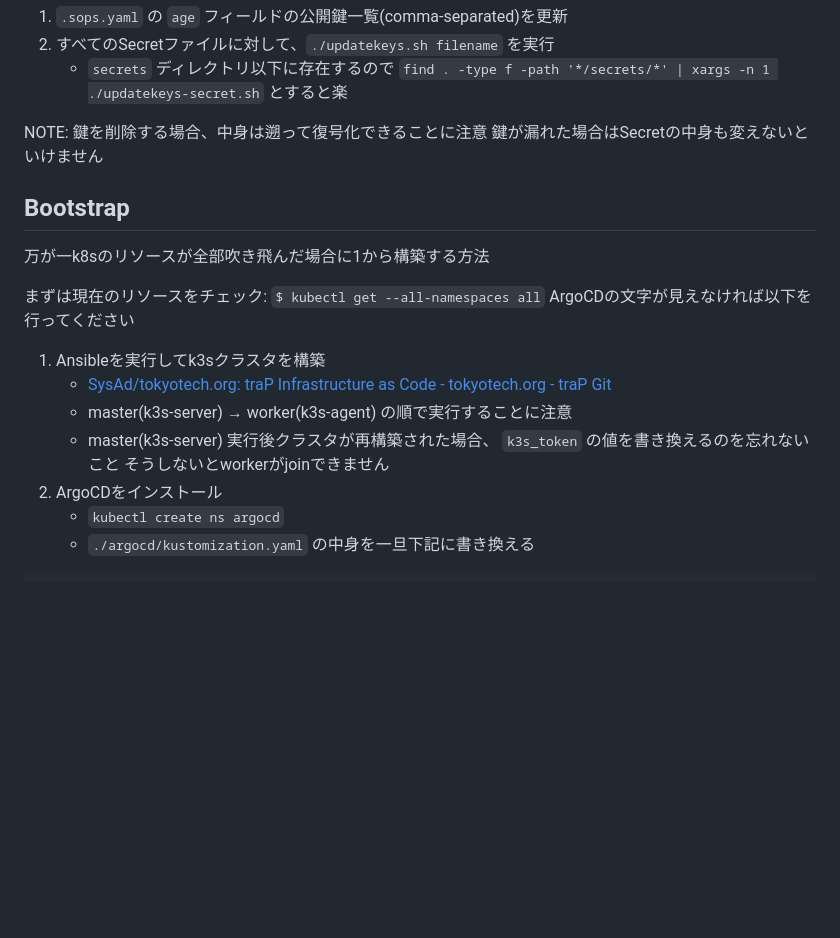
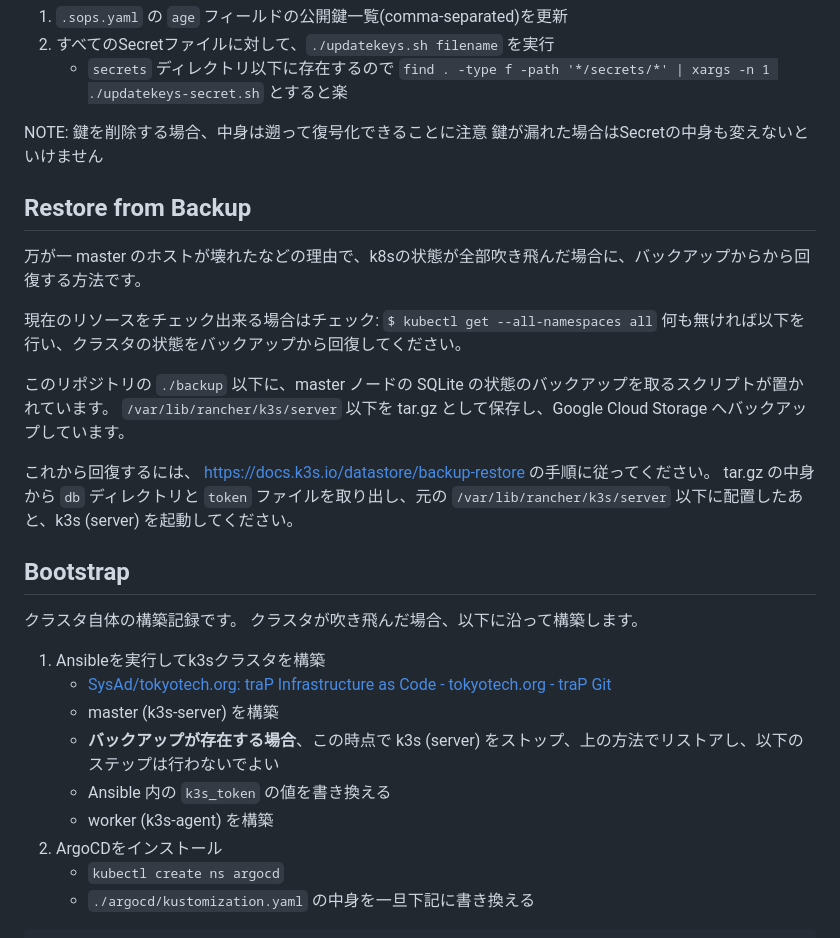
Before and after one commit to traPtitech/manifest, a Markdown page: README.md, the part around the change. Drawn GitHub-style; blank space fills up the shorter version.

Commit message:
add doc for how to use backup files

```diff
--- a/README.md
+++ b/README.md
@@ -138,17 +138,30 @@ Secret全体を一旦復号化して編集したい場合は、次のスクリ
 NOTE: 鍵を削除する場合、中身は遡って復号化できることに注意
 鍵が漏れた場合はSecretの中身も変えないといけません
 
+## Restore from Backup
+
+万が一 master のホストが壊れたなどの理由で、k8sの状態が全部吹き飛んだ場合に、バックアップからから回復する方法です。
+
+現在のリソースをチェック出来る場合はチェック: `$ kubectl get --all-namespaces all`
+何も無ければ以下を行い、クラスタの状態をバックアップから回復してください。
+
+このリポジトリの `./backup` 以下に、master ノードの SQLite の状態のバックアップを取るスクリプトが置かれています。
+`/var/lib/rancher/k3s/server` 以下を tar.gz として保存し、Google Cloud Storage へバックアップしています。
+
+これから回復するには、 https://docs.k3s.io/datastore/backup-restore の手順に従ってください。
+tar.gz の中身から `db` ディレクトリと `token` ファイルを取り出し、元の `/var/lib/rancher/k3s/server` 以下に配置したあと、k3s (server) を起動してください。
+
 ## Bootstrap
 
-万が一k8sのリソースが全部吹き飛んだ場合に1から構築する方法
-
-まずは現在のリソースをチェック: `$ kubectl get --all-namespaces all`
-ArgoCDの文字が見えなければ以下を行ってください
+クラスタ自体の構築記録です。
+クラスタが吹き飛んだ場合、以下に沿って構築します。
 
 1. Ansibleを実行してk3sクラスタを構築
    - [SysAd/tokyotech.org: traP Infrastructure as Code - tokyotech.org - traP Git](https://git.trap.jp/SysAd/tokyotech.org)
-   - master(k3s-server) → worker(k3s-agent) の順で実行することに注意
-   - master(k3s-server) 実行後クラスタが再構築された場合、 `k3s_token` の値を書き換えるのを忘れないこと そうしないとworkerがjoinできません
+   - master (k3s-server) を構築
+   - **バックアップが存在する場合**、この時点で k3s (server) をストップ、上の方法でリストアし、以下のステップは行わないでよい
+   - Ansible 内の `k3s_token` の値を書き換える
+   - worker (k3s-agent) を構築
 2. ArgoCDをインストール
    - `kubectl create ns argocd`
    - `./argocd/kustomization.yaml` の中身を一旦下記に書き換える
```
